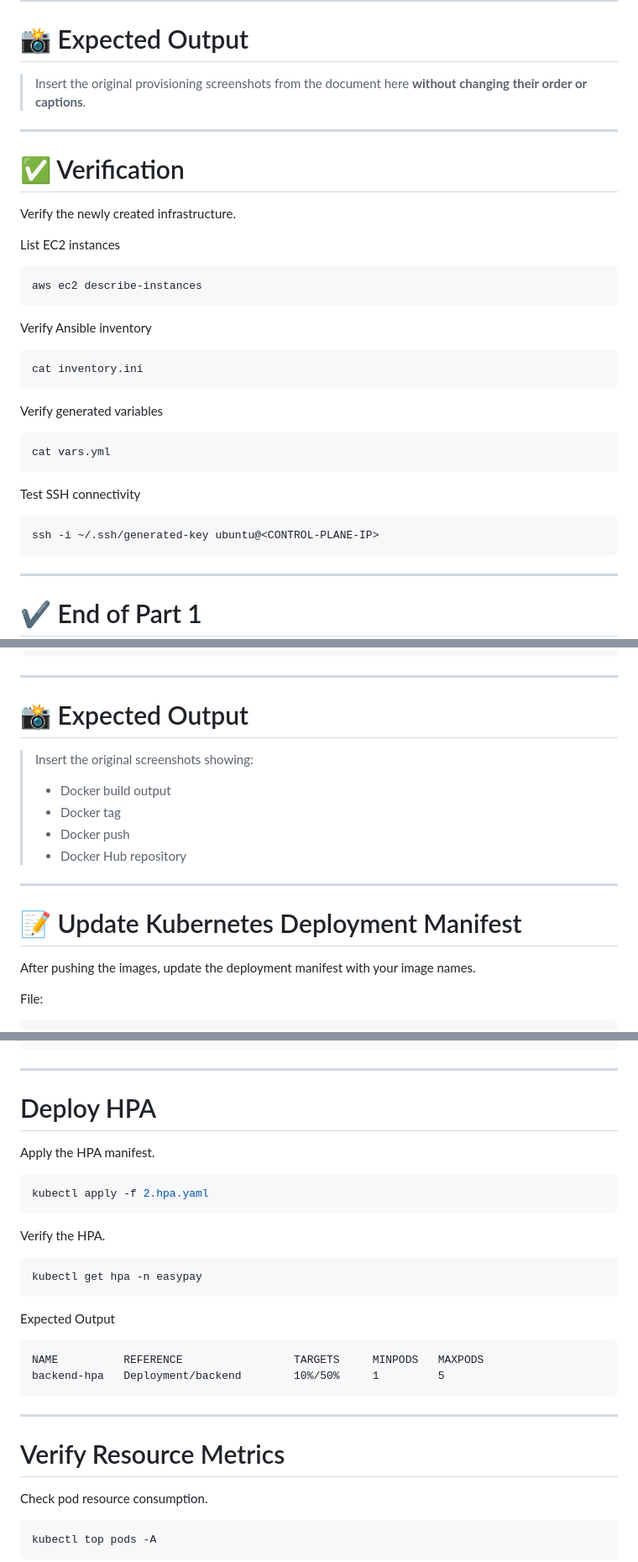
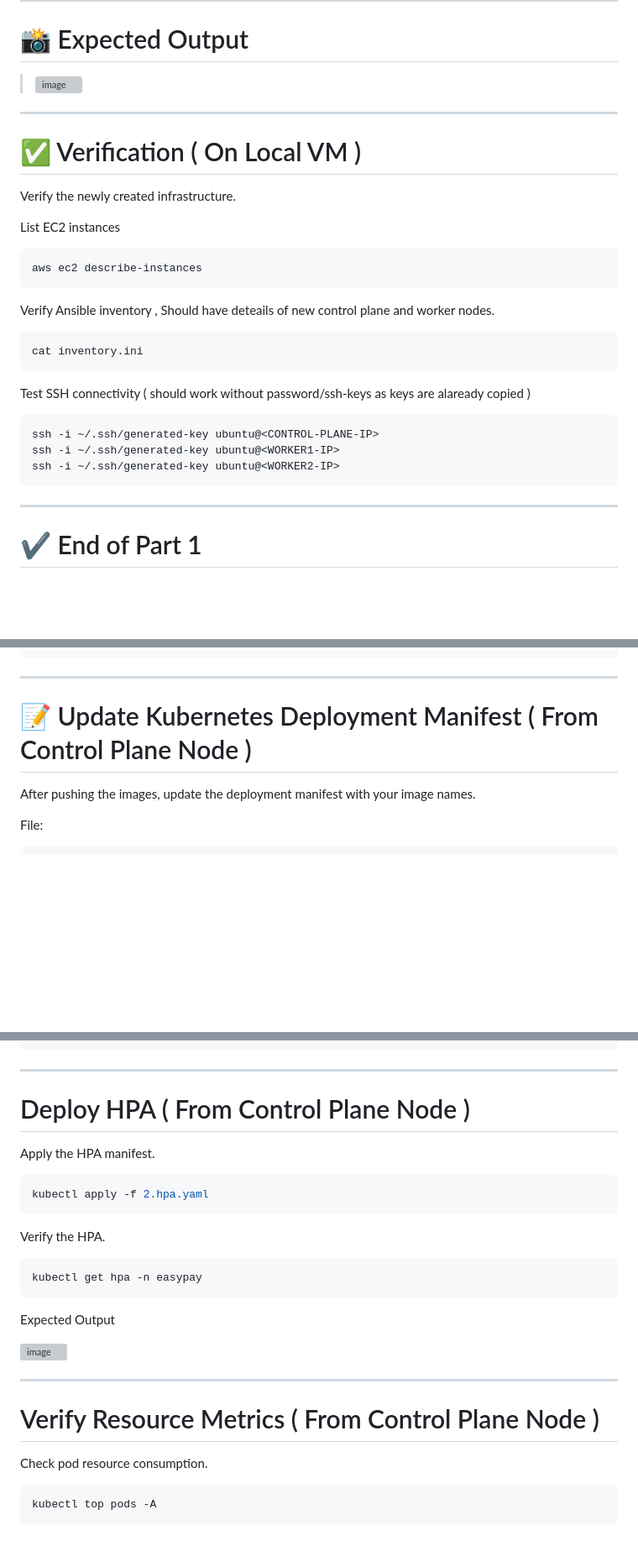
Before and after one commit to saurabhnegi2306/capstone_project1, a Markdown page: README.md, 3 parts joined by grey strips. Shown at 84% size. GitHub-like rendering; blank space fills up the shorter version; grey boxes are pictures that could not be loaded.

````diff
--- a/README.md
+++ b/README.md
@@ -302,11 +302,12 @@ Update vars.yml
 
 # 📸 Expected Output
 
-> Insert the original provisioning screenshots from the document here **without changing their order or captions**.
-
----
-
-# ✅ Verification
+> <img width="1078" height="133" alt="image" src="https://github.com/user-attachments/assets/50e9feae-6795-4da8-895e-4113bb90b69e" />
+
+
+---
+
+# ✅ Verification  ( On Local VM )
 
 Verify the newly created infrastructure.
 
@@ -316,22 +317,18 @@ List EC2 instances
 aws ec2 describe-instances
 ```
 
-Verify Ansible inventory
+Verify Ansible inventory , Should have deteails of new control plane and worker nodes.
 
 ```bash
 cat inventory.ini
 ```
 
-Verify generated variables
-
-```bash
-cat vars.yml
-```
-
-Test SSH connectivity
+Test SSH connectivity ( should work without password/ssh-keys as keys are alaready copied )
 
 ```bash
 ssh -i ~/.ssh/generated-key ubuntu@<CONTROL-PLANE-IP>
+ssh -i ~/.ssh/generated-key ubuntu@<WORKER1-IP>
+ssh -i ~/.ssh/generated-key ubuntu@<WORKER2-IP>
 ```
 
 ---
@@ -955,18 +940,7 @@ docker push
 
 ---
 
-# 📸 Expected Output
-
-> Insert the original screenshots showing:
->
-> - Docker build output
-> - Docker tag
-> - Docker push
-> - Docker Hub repository
-
----
-
-# 📝 Update Kubernetes Deployment Manifest
+# 📝 Update Kubernetes Deployment Manifest ( From Control Plane Node )
 
 After pushing the images, update the deployment manifest with your image names.
 
@@ -1215,7 +1172,7 @@ In this project, HPA monitors **CPU utilization** and scales the backend deploym
 
 ---
 
-# Deploy HPA
+# Deploy HPA ( From Control Plane Node )
 
 Apply the HPA manifest.
 
@@ -1231,14 +1188,11 @@ kubectl get hpa -n easypay
 
 Expected Output
 
-```text
-NAME          REFERENCE                 TARGETS     MINPODS   MAXPODS
-backend-hpa   Deployment/backend        10%/50%     1         5
-```
-
----
-
-# Verify Resource Metrics
+<img width="1078" height="144" alt="image" src="https://github.com/user-attachments/assets/68818ee5-4535-406d-bce4-568c1538c9af" />
+
+---
+
+# Verify Resource Metrics ( From Control Plane Node )
 
 Check pod resource consumption.
 
````
Also changed, not shown: other parts of README.md (+95 -125 lines).
